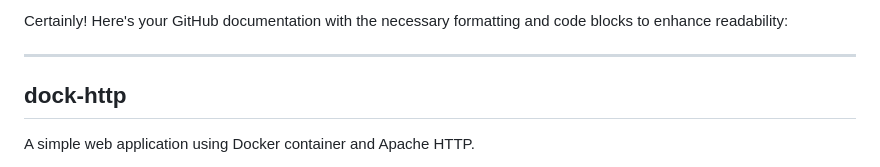
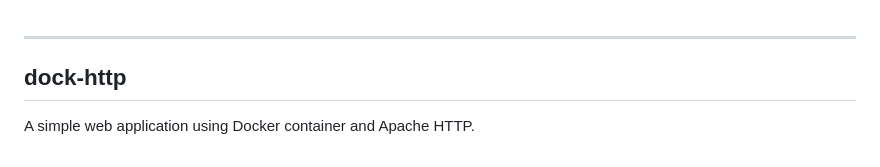
Before and after one commit to karlkarl281995/dock-http, a Markdown page: README.md, the part around the change. GitHub-like rendering.

```diff
--- a/README.md
+++ b/README.md
@@ -1,4 +1,3 @@
-Certainly! Here's your GitHub documentation with the necessary formatting and code blocks to enhance readability:
 
 ---
 
```
